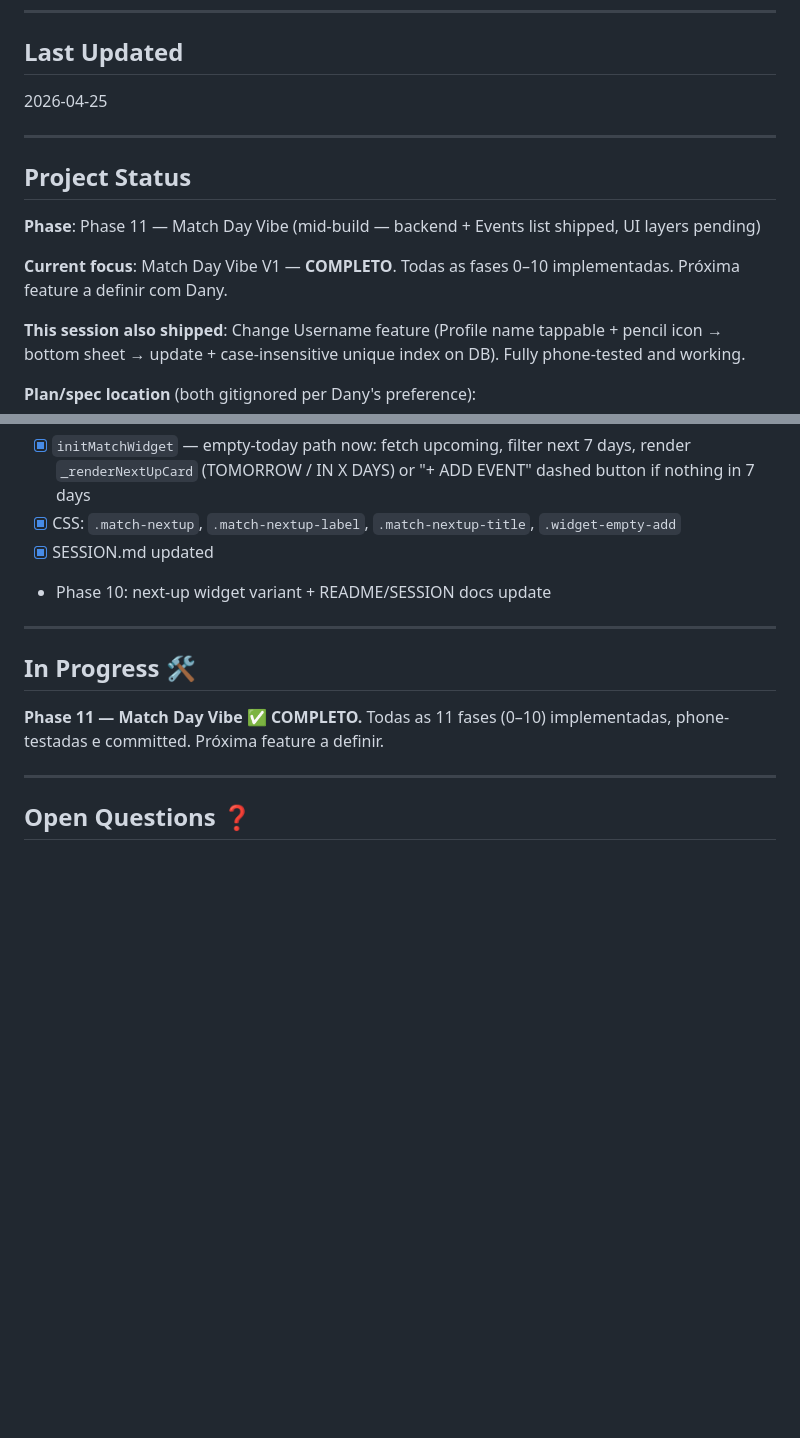
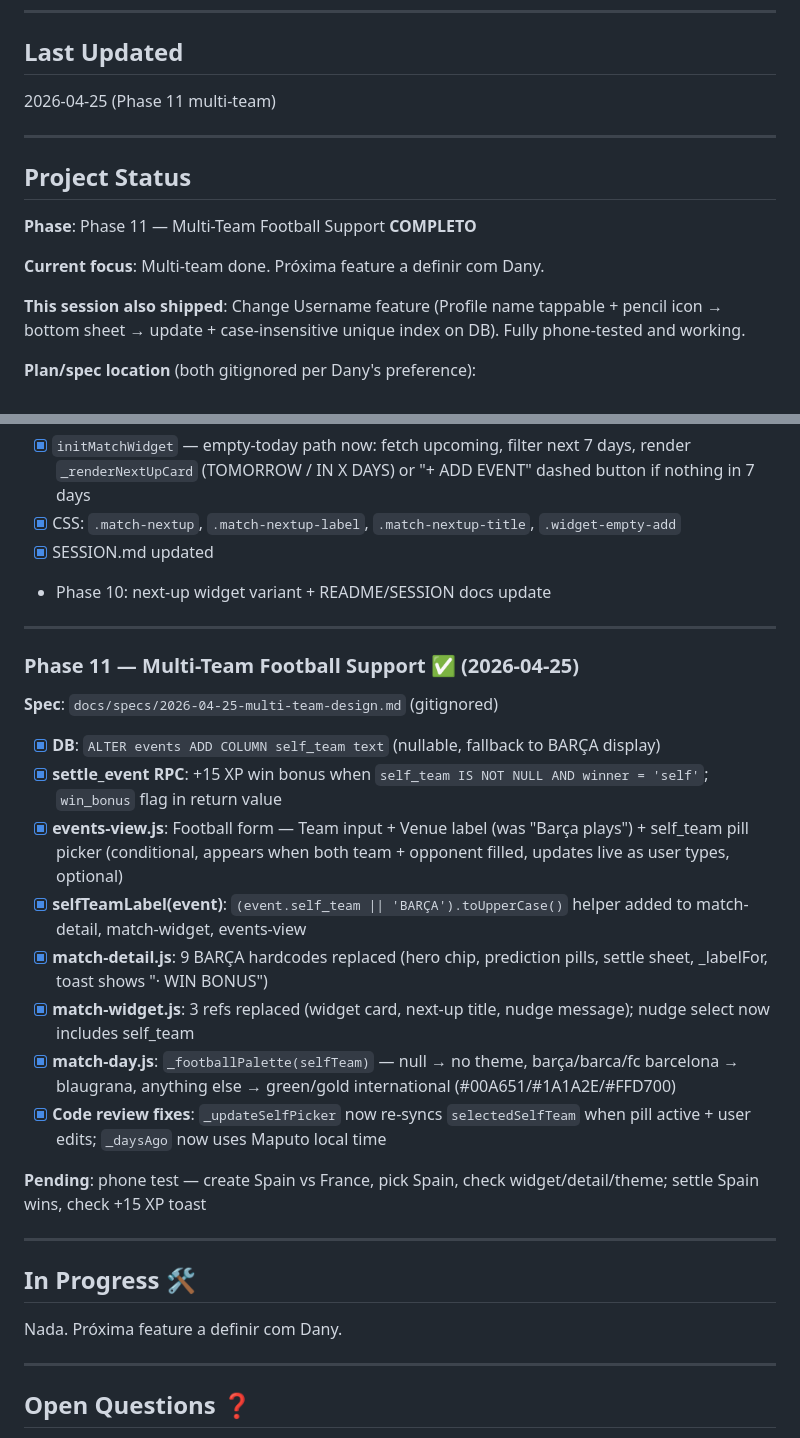
Before and after one commit to Dany0421/ProgressOS, a Markdown page: SESSION.md, 2 parts joined by grey strips. Drawn GitHub-style; blank space fills up the shorter version.

Commit message:
Update SESSION.md — Phase 11 multi-team complete
Co-Authored-By: Claude Sonnet 4.6 <noreply@anthropic.com>

```diff
--- a/SESSION.md
+++ b/SESSION.md
@@ -5,15 +5,15 @@
 ---
 
 ## Last Updated
-2026-04-25
+2026-04-25 (Phase 11 multi-team)
 
 ---
 
 ## Project Status
 
-**Phase**: Phase 11 — Match Day Vibe (mid-build — backend + Events list shipped, UI layers pending)
+**Phase**: Phase 11 — Multi-Team Football Support **COMPLETO**
 
-**Current focus**: Match Day Vibe V1 — **COMPLETO**. Todas as fases 0–10 implementadas. Próxima feature a definir com Dany.
+**Current focus**: Multi-team done. Próxima feature a definir com Dany.
 
 **This session also shipped**: Change Username feature (Profile name tappable + pencil icon → bottom sheet → update + case-insensitive unique index on DB). Fully phone-tested and working.
 
@@ -222,9 +222,26 @@
 
 ---
 
+### Phase 11 — Multi-Team Football Support ✅ (2026-04-25)
+
+**Spec**: `docs/specs/2026-04-25-multi-team-design.md` (gitignored)
+
+- [x] **DB**: `ALTER events ADD COLUMN self_team text` (nullable, fallback to BARÇA display)
+- [x] **settle_event RPC**: +15 XP win bonus when `self_team IS NOT NULL AND winner = 'self'`; `win_bonus` flag in return value
+- [x] **events-view.js**: Football form — Team input + Venue label (was "Barça plays") + self_team pill picker (conditional, appears when both team + opponent filled, updates live as user types, optional)
+- [x] **selfTeamLabel(event)**: `(event.self_team || 'BARÇA').toUpperCase()` helper added to match-detail, match-widget, events-view
+- [x] **match-detail.js**: 9 BARÇA hardcodes replaced (hero chip, prediction pills, settle sheet, _labelFor, toast shows "· WIN BONUS")
+- [x] **match-widget.js**: 3 refs replaced (widget card, next-up title, nudge message); nudge select now includes self_team
+- [x] **match-day.js**: `_footballPalette(selfTeam)` — null → no theme, barça/barca/fc barcelona → blaugrana, anything else → green/gold international (#00A651/#1A1A2E/#FFD700)
+- [x] **Code review fixes**: `_updateSelfPicker` now re-syncs `selectedSelfTeam` when pill active + user edits; `_daysAgo` now uses Maputo local time
+
+**Pending**: phone test — create Spain vs France, pick Spain, check widget/detail/theme; settle Spain wins, check +15 XP toast
+
+---
+
 ## In Progress 🛠
 
-**Phase 11 — Match Day Vibe ✅ COMPLETO.** Todas as 11 fases (0–10) implementadas, phone-testadas e committed. Próxima feature a definir.
+Nada. Próxima feature a definir com Dany.
 
 ---
 
```
